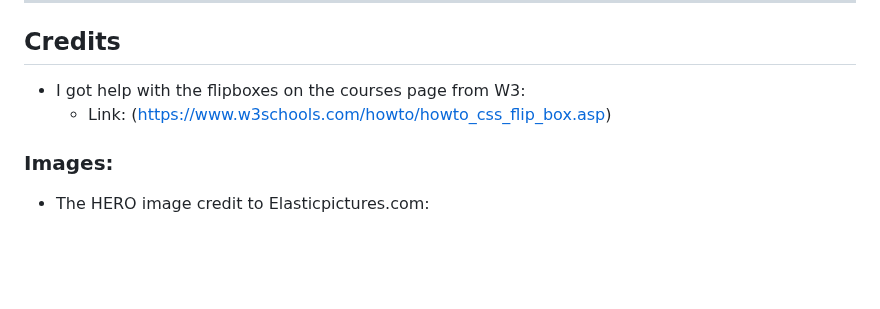
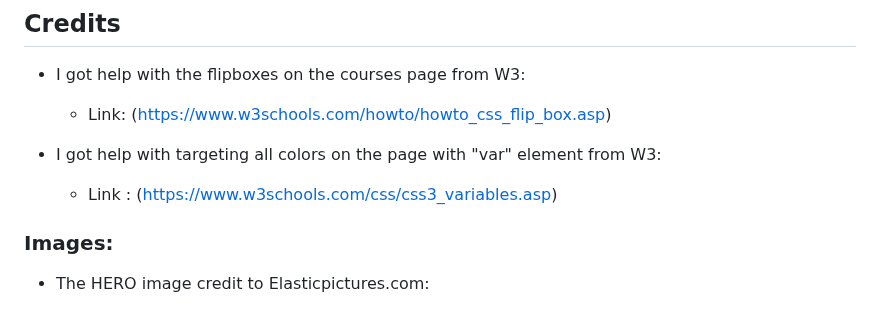
Before and after one commit to gStarhigh/pro1, a Markdown page: README.md, the part around the change. Drawn GitHub-style; blank space fills up the shorter version.

Commit message:
added credit to where I found out about the root var element for the colors on the site to the readme file

```diff
--- a/README.md
+++ b/README.md
@@ -206,6 +206,9 @@ Buttons:
 - I got help with the flipboxes on the courses page from W3:
     - Link: (https://www.w3schools.com/howto/howto_css_flip_box.asp)
 
+- I got help with targeting all colors on the page with "var" element from W3:
+    - Link : (https://www.w3schools.com/css/css3_variables.asp)
+
 
 ### Images:
 - The HERO image credit to Elasticpictures.com:
```
